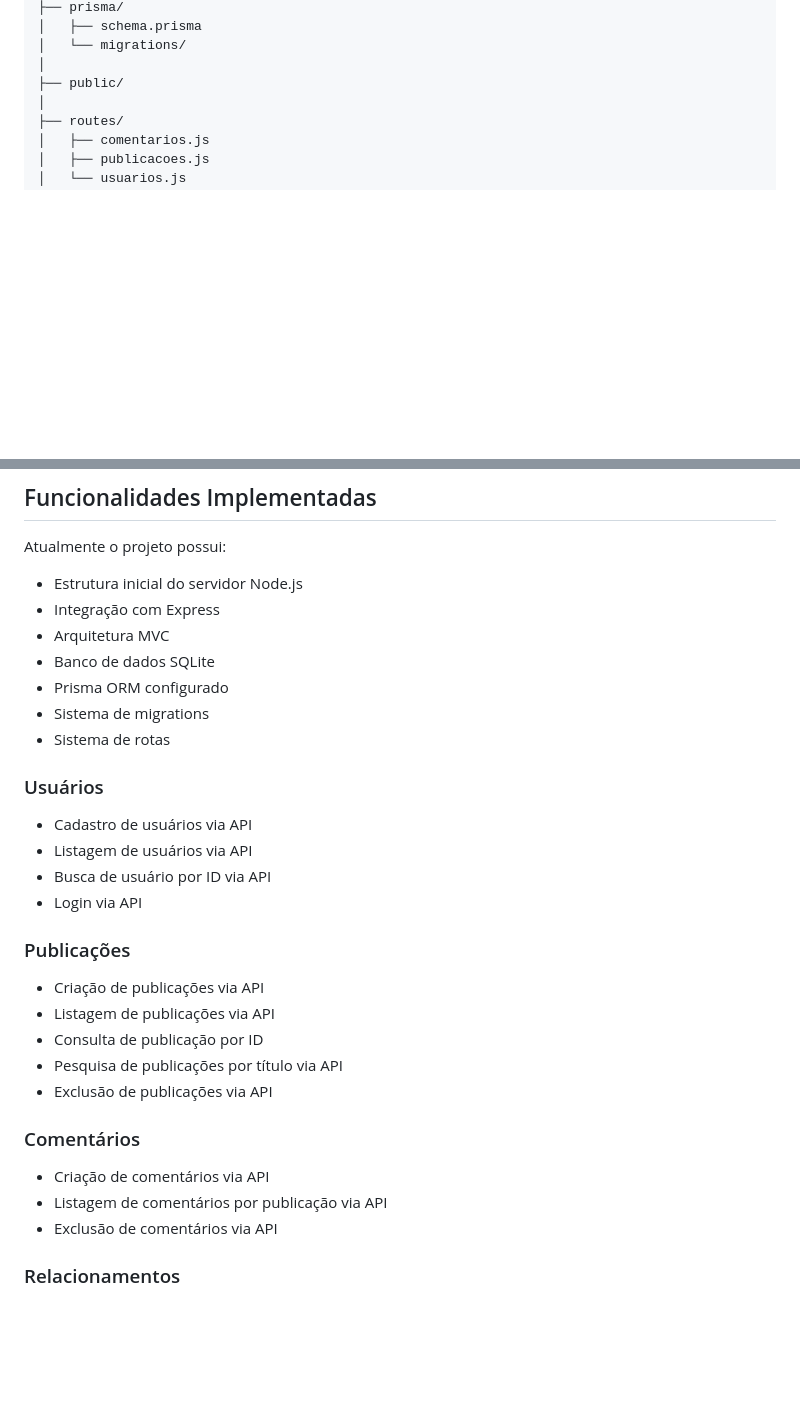
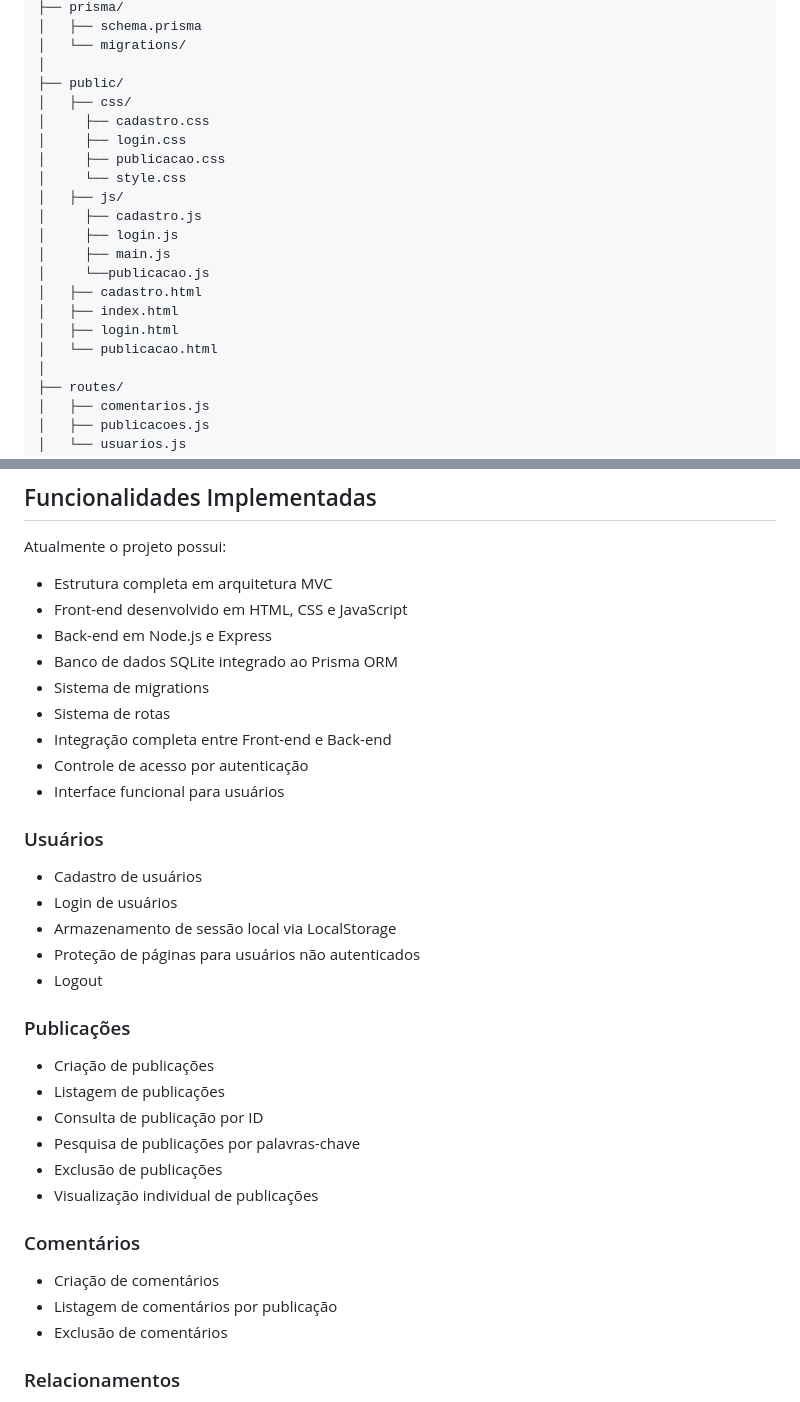
Before and after one commit to Zarpelon616/Golpe_Block, a Markdown page: README.md, 2 parts joined by grey strips. Rendered like a GitHub page; blank space fills up the shorter version.

Commit message:
atualizações finais

```diff
--- a/README.md
+++ b/README.md
@@ -98,6 +98,20 @@ GolpeBlock/
 │   └── migrations/
 │
 ├── public/
+│   ├── css/
+│     ├── cadastro.css
+│     ├── login.css
+│     ├── publicacao.css
+│     └── style.css
+│   ├── js/
+│     ├── cadastro.js
+│     ├── login.js
+│     ├── main.js
+│     └──publicacao.js
+│   ├── cadastro.html
+│   ├── index.html
+│   ├── login.html
+│   └── publicacao.html
 │
 ├── routes/
 │   ├── comentarios.js
@@ -121,34 +135,38 @@ GolpeBlock/
 
 Atualmente o projeto possui:
 
-* Estrutura inicial do servidor Node.js
-* Integração com Express
-* Arquitetura MVC
-* Banco de dados SQLite
-* Prisma ORM configurado
+* Estrutura completa em arquitetura MVC
+* Front-end desenvolvido em HTML, CSS e JavaScript
+* Back-end em Node.js e Express
+* Banco de dados SQLite integrado ao Prisma ORM
 * Sistema de migrations
 * Sistema de rotas
+* Integração completa entre Front-end e Back-end
+* Controle de acesso por autenticação
+* Interface funcional para usuários
 
 ### Usuários
 
-* Cadastro de usuários via API
-* Listagem de usuários via API
-* Busca de usuário por ID via API
-* Login via API
+* Cadastro de usuários
+* Login de usuários
+* Armazenamento de sessão local via LocalStorage
+* Proteção de páginas para usuários não autenticados
+* Logout
 
 ### Publicações
 
-* Criação de publicações via API
-* Listagem de publicações via API
+* Criação de publicações
+* Listagem de publicações
 * Consulta de publicação por ID
-* Pesquisa de publicações por título via API
-* Exclusão de publicações via API
+* Pesquisa de publicações por palavras-chave
+* Exclusão de publicações
+* Visualização individual de publicações
 
 ### Comentários
 
-* Criação de comentários via API
-* Listagem de comentários por publicação via API
-* Exclusão de comentários via API
+* Criação de comentários
+* Listagem de comentários por publicação
+* Exclusão de comentários
 
 ### Relacionamentos
 
```
Also changed, not shown: other parts of README.md (+23 -10 lines).
